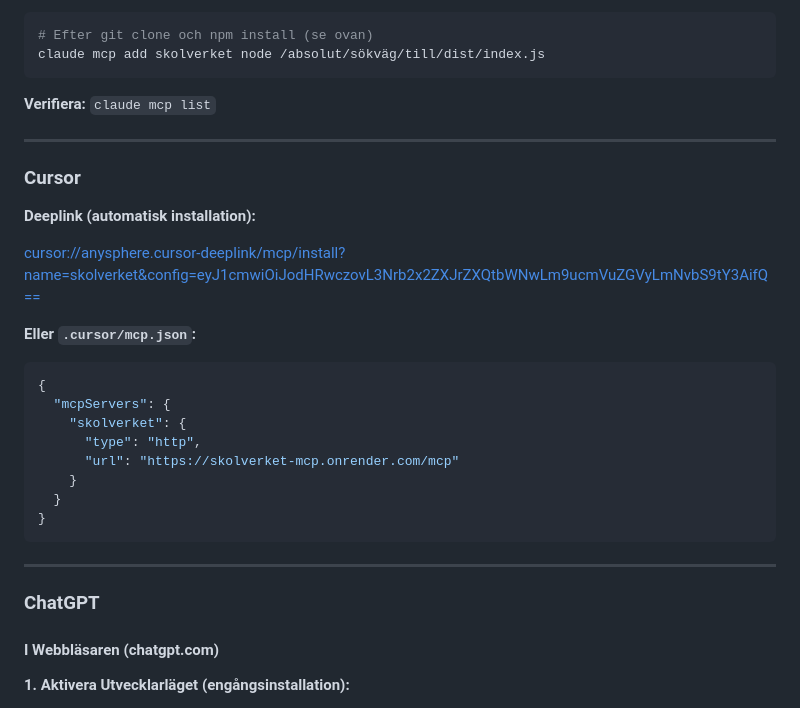
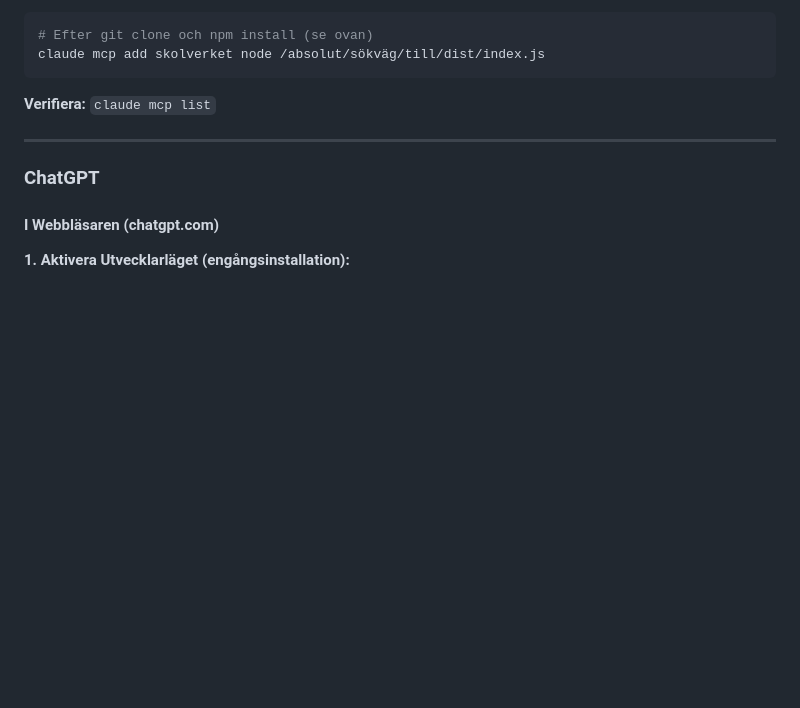
Before and after one commit to KSAklfszf921/Skolverket-MCP, a Markdown page: README.md, the part around the change. Rendered like a GitHub page; blank space fills up the shorter version.

````diff
--- a/README.md
+++ b/README.md
@@ -125,26 +125,6 @@ claude mcp add skolverket node /absolut/sökväg/till/dist/index.js
 
 ---
 
-### Cursor
-
-**Deeplink (automatisk installation):**
-
-[cursor://anysphere.cursor-deeplink/mcp/install?name=skolverket&config=eyJ1cmwiOiJodHRwczovL3Nrb2x2ZXJrZXQtbWNwLm9ucmVuZGVyLmNvbS9tY3AifQ==](cursor://anysphere.cursor-deeplink/mcp/install?name=skolverket&config=eyJ1cmwiOiJodHRwczovL3Nrb2x2ZXJrZXQtbWNwLm9ucmVuZGVyLmNvbS9tY3AifQ==)
-
-**Eller `.cursor/mcp.json`:**
-```json
-{
-  "mcpServers": {
-    "skolverket": {
-      "type": "http",
-      "url": "https://skolverket-mcp.onrender.com/mcp"
-    }
-  }
-}
-```
-
----
-
 ### ChatGPT
 
 #### I Webbläsaren (chatgpt.com)
````
